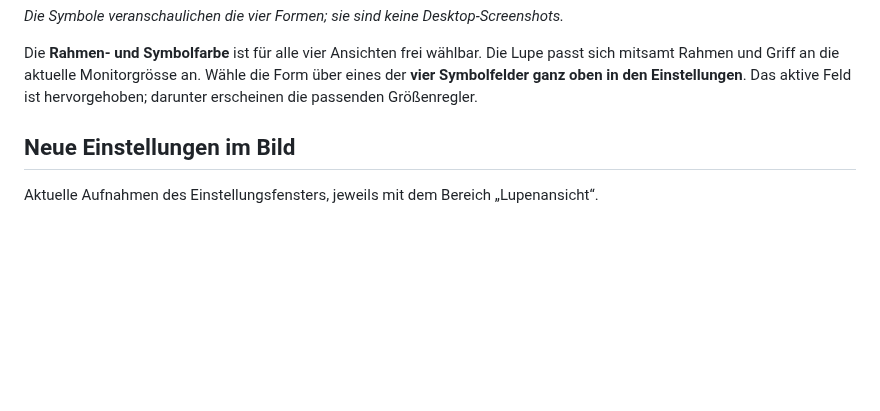
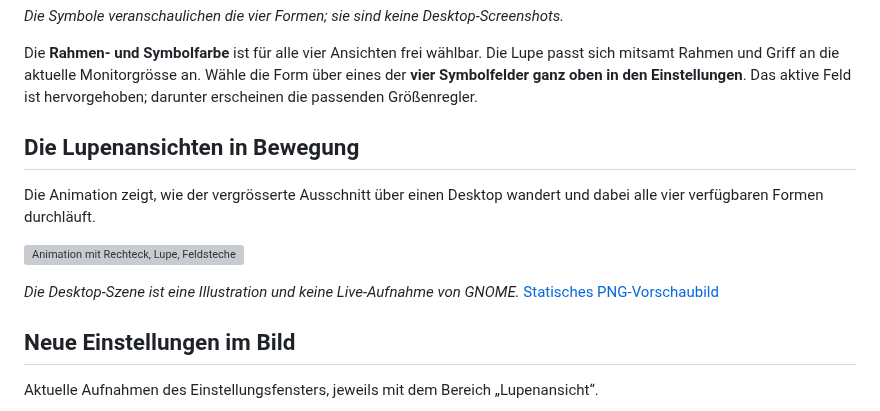
Before and after one commit to sprites/gnome-monitor-loupe, a Markdown page: README.de.md, the part around the change. Drawn GitHub-style; blank space fills up the shorter version; grey boxes are pictures that could not be loaded.

```diff
--- a/README.de.md
+++ b/README.de.md
@@ -21,6 +21,16 @@ Die **Rahmen- und Symbolfarbe** ist für alle vier Ansichten frei wählbar.
 Die Lupe passt sich mitsamt Rahmen und Griff an die aktuelle Monitorgrösse an.
 Wähle die Form über eines der **vier Symbolfelder ganz oben in den Einstellungen**.
 Das aktive Feld ist hervorgehoben; darunter erscheinen die passenden Größenregler.
+
+## Die Lupenansichten in Bewegung
+
+Die Animation zeigt, wie der vergrösserte Ausschnitt über einen Desktop wandert
+und dabei alle vier verfügbaren Formen durchläuft.
+
+![Animation mit Rechteck, Lupe, Feldstecher und Fernrohr](docs/monitor-loupe-demo.gif)
+
+*Die Desktop-Szene ist eine Illustration und keine Live-Aufnahme von GNOME.*
+[Statisches PNG-Vorschaubild](docs/monitor-loupe-demo.png)
 
 ## Neue Einstellungen im Bild
 
```
Also changed, not shown: README.md (+10 -0 lines), docs/monitor-loupe-demo.png (added), 2 other files.
